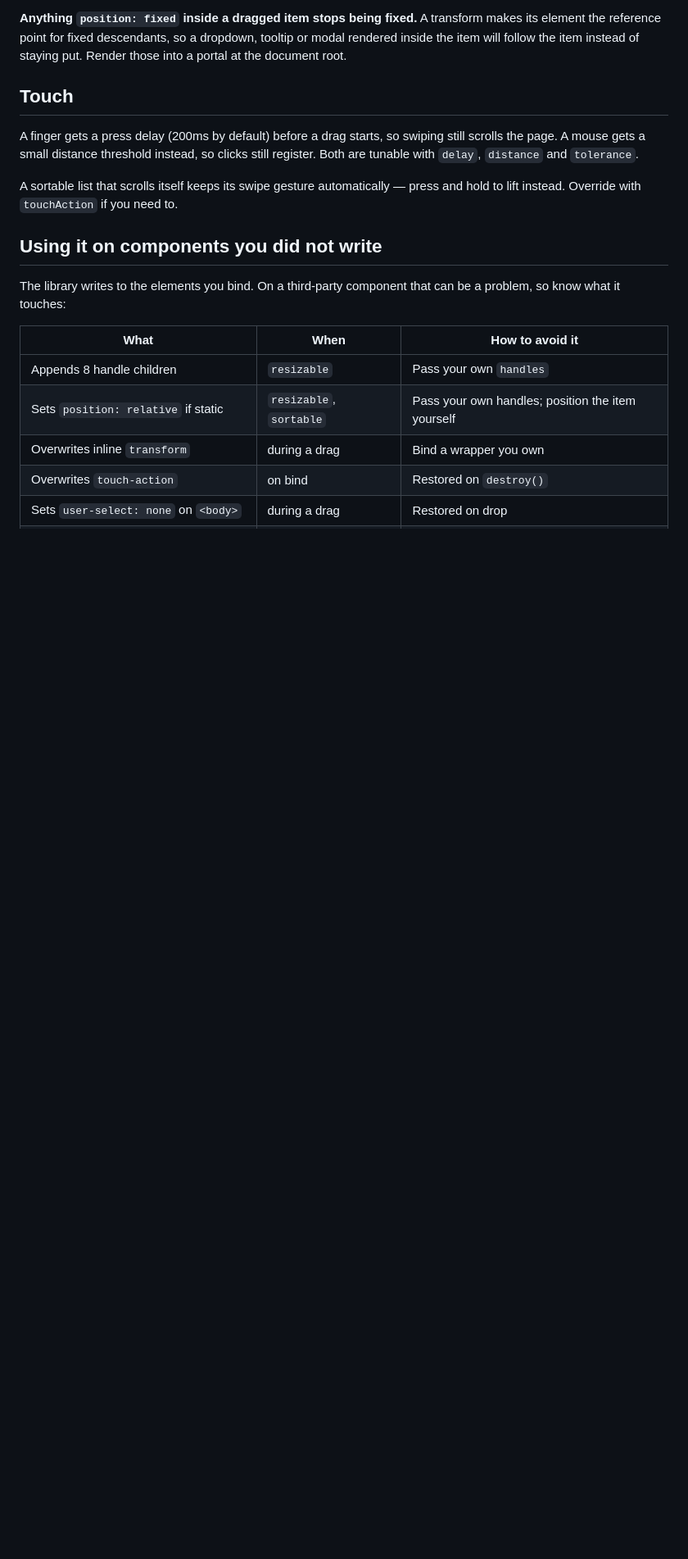
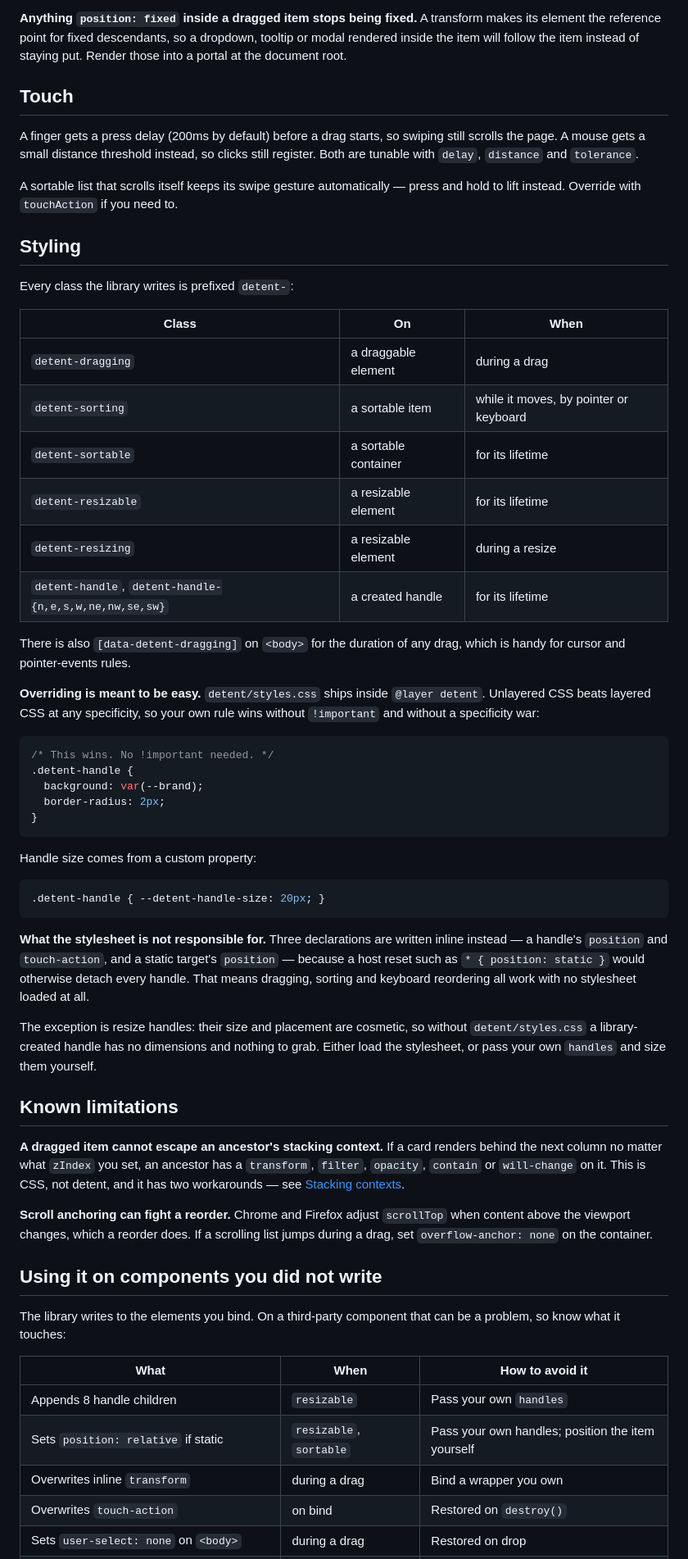
Before and after one commit to arshad-shah/detent, a Markdown page: README.md, the part around one of its changes. Shown at 82% size. GitHub-like rendering; blank space fills up the shorter version.

````diff
--- a/README.md
+++ b/README.md
@@ -202,6 +202,63 @@ clicks still register. Both are tunable with `delay`, `distance` and
 A sortable list that scrolls itself keeps its swipe gesture automatically —
 press and hold to lift instead. Override with `touchAction` if you need to.
 
+## Styling
+
+Every class the library writes is prefixed `detent-`:
+
+| Class | On | When |
+| --- | --- | --- |
+| `detent-dragging` | a draggable element | during a drag |
+| `detent-sorting` | a sortable item | while it moves, by pointer or keyboard |
+| `detent-sortable` | a sortable container | for its lifetime |
+| `detent-resizable` | a resizable element | for its lifetime |
+| `detent-resizing` | a resizable element | during a resize |
+| `detent-handle`, `detent-handle-{n,e,s,w,ne,nw,se,sw}` | a created handle | for its lifetime |
+
+There is also `[data-detent-dragging]` on `<body>` for the duration of any
+drag, which is handy for cursor and pointer-events rules.
+
+**Overriding is meant to be easy.** `detent/styles.css` ships inside
+`@layer detent`. Unlayered CSS beats layered CSS at any specificity, so your
+own rule wins without `!important` and without a specificity war:
+
+```css
+/* This wins. No !important needed. */
+.detent-handle {
+  background: var(--brand);
+  border-radius: 2px;
+}
+```
+
+Handle size comes from a custom property:
+
+```css
+.detent-handle { --detent-handle-size: 20px; }
+```
+
+**What the stylesheet is not responsible for.** Three declarations are written
+inline instead — a handle's `position` and `touch-action`, and a static
+target's `position` — because a host reset such as `* { position: static }`
+would otherwise detach every handle. That means dragging, sorting and keyboard
+reordering all work with no stylesheet loaded at all.
+
+The exception is resize handles: their size and placement are cosmetic, so
+without `detent/styles.css` a library-created handle has no dimensions and
+nothing to grab. Either load the stylesheet, or pass your own `handles` and
+size them yourself.
+
+## Known limitations
+
+**A dragged item cannot escape an ancestor's stacking context.** If a card
+renders behind the next column no matter what `zIndex` you set, an ancestor has
+a `transform`, `filter`, `opacity`, `contain` or `will-change` on it. This is
+CSS, not detent, and it has two workarounds —
+see [Stacking contexts](docs/superpowers/notes/stacking-contexts.md).
+
+**Scroll anchoring can fight a reorder.** Chrome and Firefox adjust `scrollTop`
+when content above the viewport changes, which a reorder does. If a scrolling
+list jumps during a drag, set `overflow-anchor: none` on the container.
+
 ## Using it on components you did not write
 
 The library writes to the elements you bind. On a third-party component that
````
Also changed, not shown: other parts of README.md (+21 -15 lines), 1 other file.
